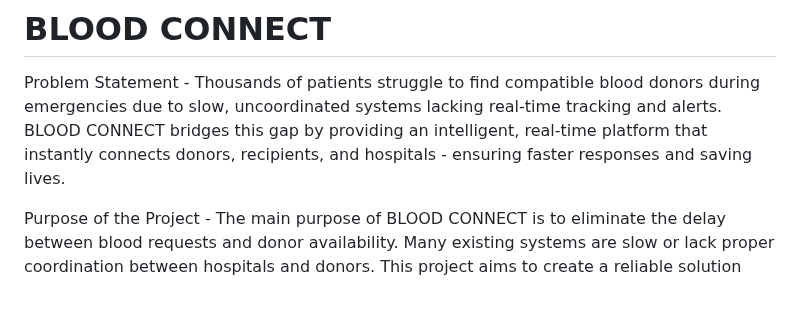
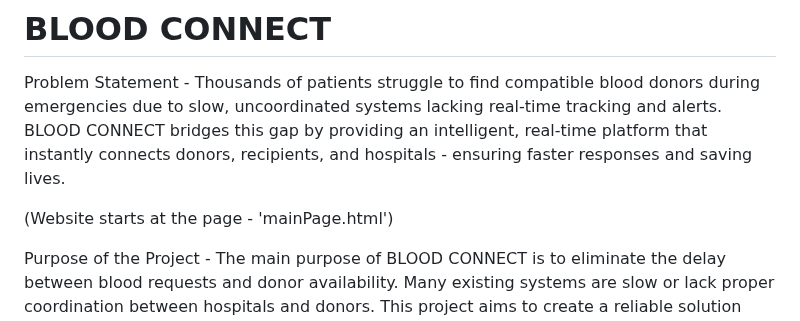
Before and after one commit to hasinigolla/HackVerse-1.0, a Markdown page: README.md, the part around the change. Drawn GitHub-style; blank space fills up the shorter version.

Commit message:
Update README with project details and purpose

```diff
--- a/README.md
+++ b/README.md
@@ -1,6 +1,8 @@
 # HackVerse-1.0
 # BLOOD CONNECT
 Problem Statement - Thousands of patients struggle to find compatible blood donors during emergencies due to slow, uncoordinated systems lacking real-time tracking and alerts. BLOOD CONNECT bridges this gap by providing an intelligent, real-time platform that instantly connects donors, recipients, and hospitals - ensuring faster responses and saving lives.
+
+(Website starts at the page - 'mainPage.html')
 
 Purpose of the Project - The main purpose of BLOOD CONNECT is to eliminate the delay between blood requests and donor availability. Many existing systems are slow or lack proper coordination between hospitals and donors. This project aims to create a reliable  solution that leverages technology to enable instant communication, smart alerts, and live donor tracking.
 
```
